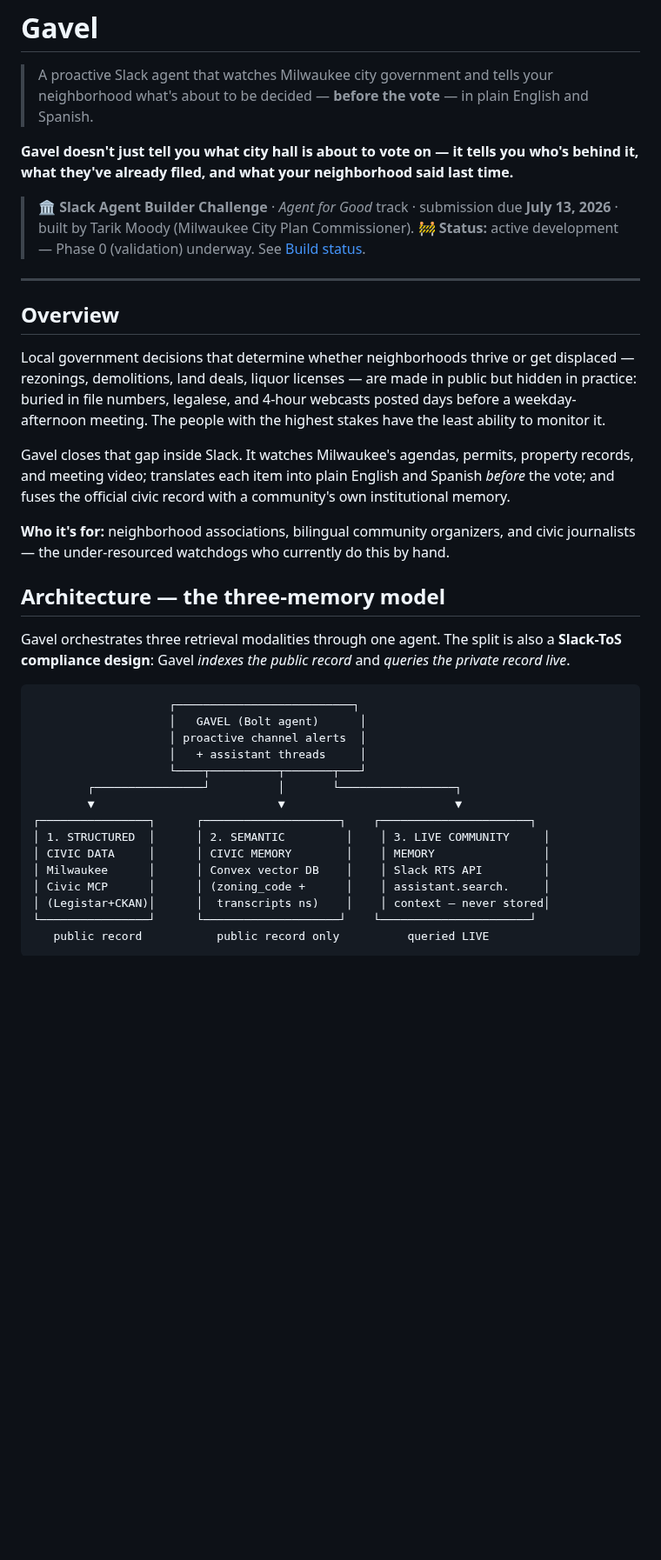
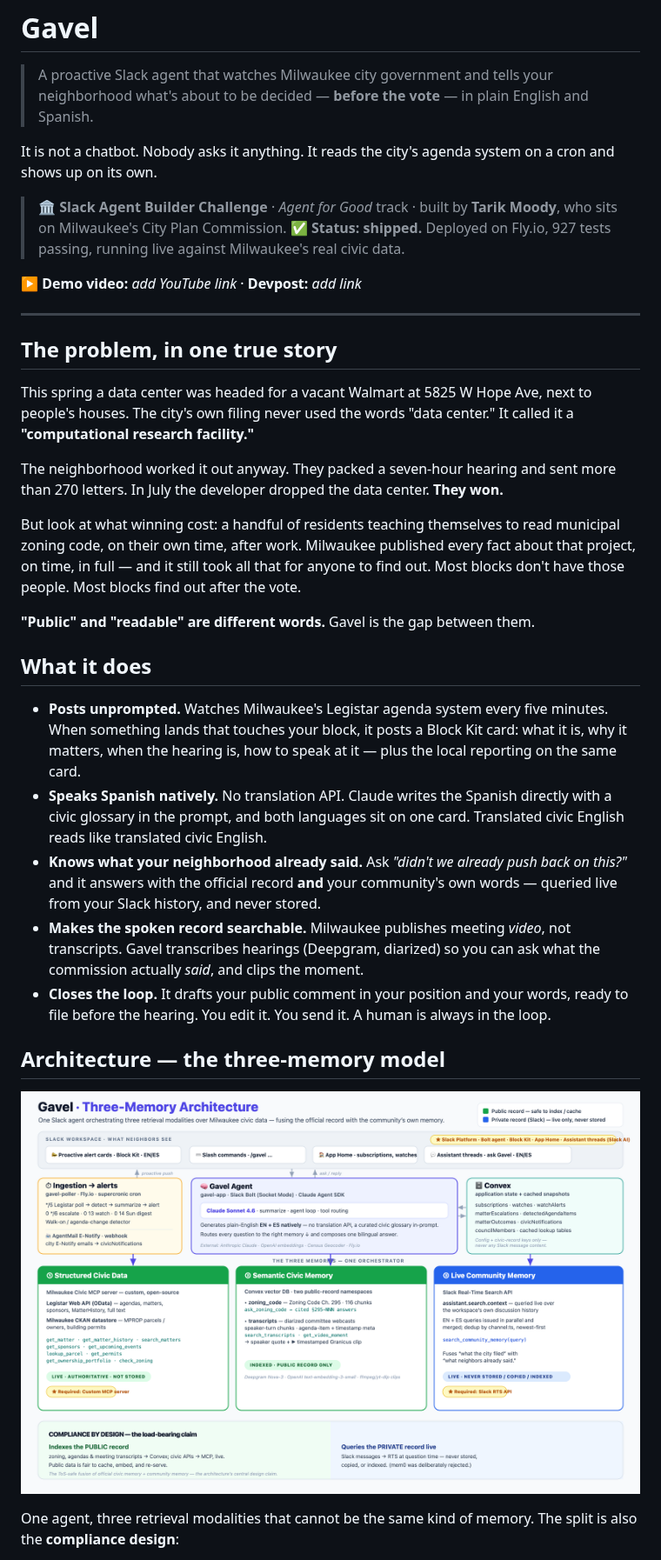
Before and after one commit to tmoody1973/gavel-slack-agent, a Markdown page: README.md, the part around one of its changes. Shown at 87% size. Rendered like a GitHub page; blank space fills up the shorter version.

````diff
--- a/README.md
+++ b/README.md
@@ -2,40 +2,36 @@
 
 > A proactive Slack agent that watches Milwaukee city government and tells your neighborhood what's about to be decided — **before the vote** — in plain English and Spanish.
 
-**Gavel doesn't just tell you what city hall is about to vote on — it tells you who's behind it, what they've already filed, and what your neighborhood said last time.**
+It is not a chatbot. Nobody asks it anything. It reads the city's agenda system on a cron and shows up on its own.
 
-> 🏛️ **Slack Agent Builder Challenge** · *Agent for Good* track · submission due **July 13, 2026** · built by Tarik Moody (Milwaukee City Plan Commissioner).
-> 🚧 **Status:** active development — Phase 0 (validation) underway. See [Build status](#build-status).
+> 🏛️ **Slack Agent Builder Challenge** · *Agent for Good* track · built by **Tarik Moody**, who sits on Milwaukee's City Plan Commission.
+> ✅ **Status: shipped.** Deployed on Fly.io, 927 tests passing, running live against Milwaukee's real civic data.
+
+**▶ Demo video:** _add YouTube link_ · **Devpost:** _add link_
 
 ---
 
-## Overview
+## The problem, in one true story
 
-Local government decisions that determine whether neighborhoods thrive or get displaced — rezonings, demolitions, land deals, liquor licenses — are made in public but hidden in practice: buried in file numbers, legalese, and 4-hour webcasts posted days before a weekday-afternoon meeting. The people with the highest stakes have the least ability to monitor it.
+This spring a data center was headed for a vacant Walmart at 5825 W Hope Ave, next to people's houses. The city's own filing never used the words "data center." It called it a **"computational research facility."**
 
-Gavel closes that gap inside Slack. It watches Milwaukee's agendas, permits, property records, and meeting video; translates each item into plain English and Spanish *before* the vote; and fuses the official civic record with a community's own institutional memory.
+The neighborhood worked it out anyway. They packed a seven-hour hearing and sent more than 270 letters. In July the developer dropped the data center. **They won.**
 
-**Who it's for:** neighborhood associations, bilingual community organizers, and civic journalists — the under-resourced watchdogs who currently do this by hand.
+But look at what winning cost: a handful of residents teaching themselves to read municipal zoning code, on their own time, after work. Milwaukee published every fact about that project, on time, in full — and it still took all that for anyone to find out. Most blocks don't have those people. Most blocks find out after the vote.
+
+**"Public" and "readable" are different words.** Gavel is the gap between them.
+
+## What it does
+
+- **Posts unprompted.** Watches Milwaukee's Legistar agenda system every five minutes. When something lands that touches your block, it posts a Block Kit card: what it is, why it matters, when the hearing is, how to speak at it — plus the local reporting on the same card.
+- **Speaks Spanish natively.** No translation API. Claude writes the Spanish directly with a civic glossary in the prompt, and both languages sit on one card. Translated civic English reads like translated civic English.
+- **Knows what your neighborhood already said.** Ask *"didn't we already push back on this?"* and it answers with the official record **and** your community's own words — queried live from your Slack history, and never stored.
+- **Makes the spoken record searchable.** Milwaukee publishes meeting *video*, not transcripts. Gavel transcribes hearings (Deepgram, diarized) so you can ask what the commission actually *said*, and clips the moment.
+- **Closes the loop.** It drafts your public comment in your position and your words, ready to file before the hearing. You edit it. You send it. A human is always in the loop.
 
 ## Architecture — the three-memory model
 
-Gavel orchestrates three retrieval modalities through one agent. The split is also a **Slack-ToS compliance design**: Gavel *indexes the public record* and *queries the private record live*.
+![Gavel three-memory architecture](docs/architecture/three-memory-architecture.png)
 
-```
-                    ┌──────────────────────────┐
-                    │   GAVEL (Bolt agent)      │
-                    │ proactive channel alerts  │
-                    │   + assistant threads     │
-                    └────┬──────────┬───────┬───┘
-        ┌────────────────┘          │       └─────────────────┐
-        ▼                           ▼                         ▼
-┌────────────────┐      ┌────────────────────┐    ┌──────────────────────┐
-│ 1. STRUCTURED  │      │ 2. SEMANTIC         │    │ 3. LIVE COMMUNITY     │
-│ CIVIC DATA     │      │ CIVIC MEMORY        │    │ MEMORY                │
-│ Milwaukee      │      │ Convex vector DB    │    │ Slack RTS API         │
-│ Civic MCP      │      │ (zoning_code +      │    │ assistant.search.     │
-│ (Legistar+CKAN)│      │  transcripts ns)    │    │ context — never stored│
-└────────────────┘      └────────────────────┘    └──────────────────────┘
-   public record           public record only          queried LIVE
-```
+One agent, three retrieval modalities that cannot be the same kind of memory. The split is also the **compliance design**:
 
````
Also changed, not shown: other parts of README.md (+94 -61 lines).
